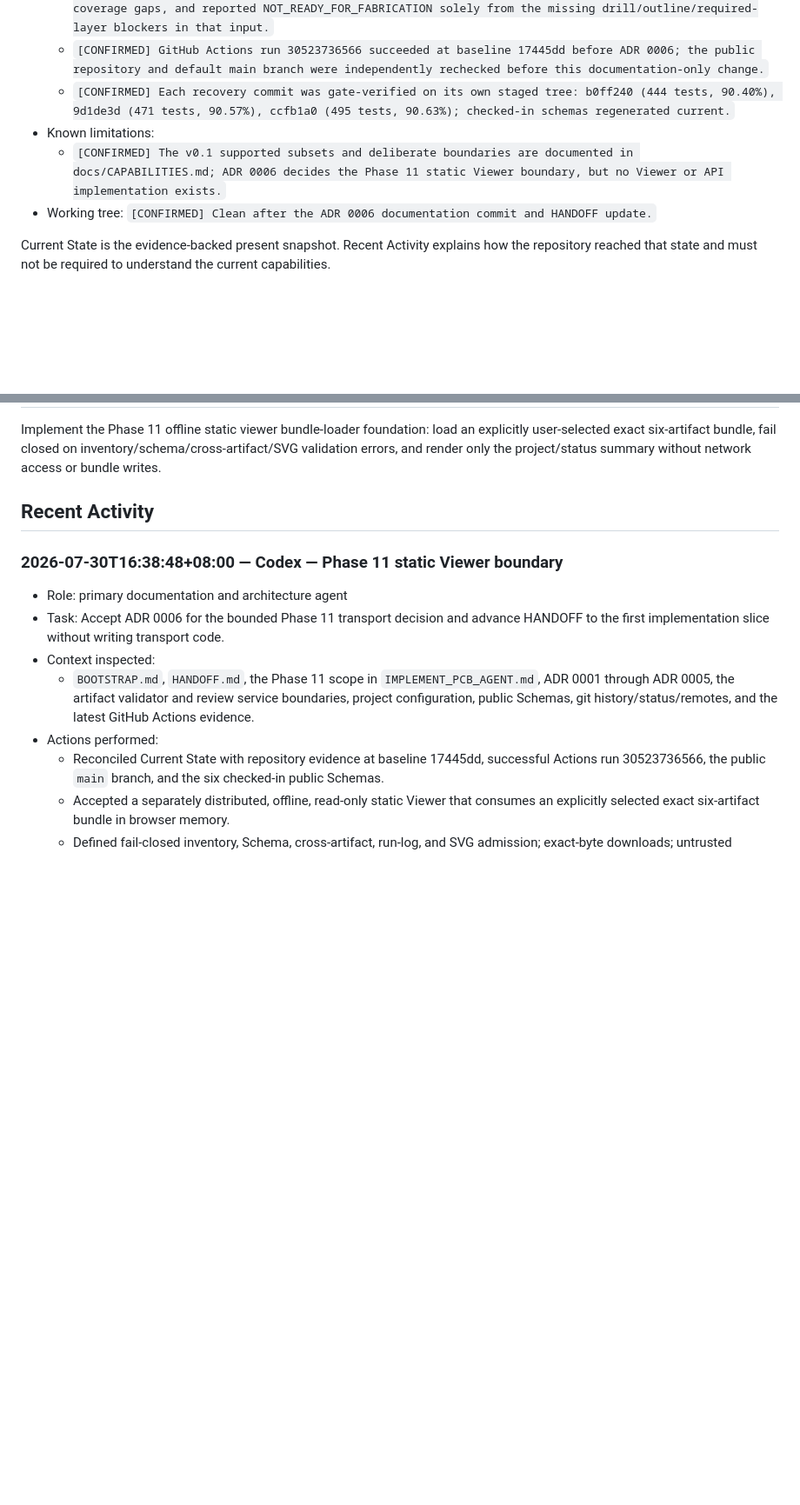
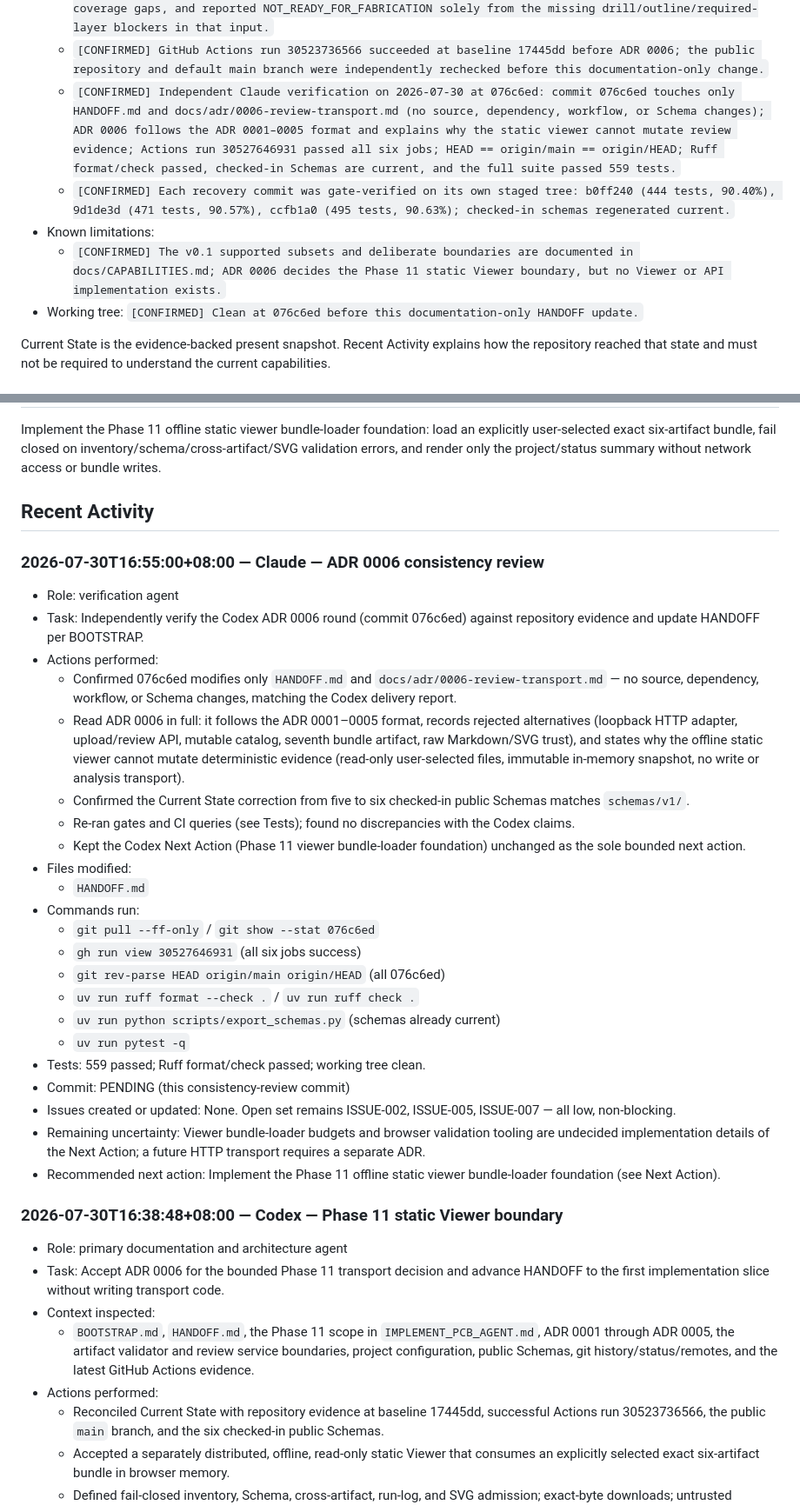
Before and after one commit to MattSureham/BoardGate, a Markdown page: HANDOFF.md, 2 parts joined by grey strips. Shown at 87% size. Drawn GitHub-style; blank space fills up the shorter version.

Commit message:
docs(handoff): verify ADR 0006 transport decision round

```diff
--- a/HANDOFF.md
+++ b/HANDOFF.md
@@ -196,6 +196,13 @@
   - `[CONFIRMED] GitHub Actions run 30523736566 succeeded at baseline
     17445dd before ADR 0006; the public repository and default main branch
     were independently rechecked before this documentation-only change.`
+  - `[CONFIRMED] Independent Claude verification on 2026-07-30 at 076c6ed:
+    commit 076c6ed touches only HANDOFF.md and docs/adr/0006-review-transport.md
+    (no source, dependency, workflow, or Schema changes); ADR 0006 follows the
+    ADR 0001–0005 format and explains why the static viewer cannot mutate
+    review evidence; Actions run 30527646931 passed all six jobs; HEAD ==
+    origin/main == origin/HEAD; Ruff format/check passed, checked-in Schemas
+    are current, and the full suite passed 559 tests.`
   - `[CONFIRMED] Each recovery commit was gate-verified on its own staged
     tree: b0ff240 (444 tests, 90.40%), 9d1de3d (471 tests, 90.57%), ccfb1a0
     (495 tests, 90.63%); checked-in schemas regenerated current.`
@@ -203,8 +210,8 @@
   - `[CONFIRMED] The v0.1 supported subsets and deliberate boundaries are
     documented in docs/CAPABILITIES.md; ADR 0006 decides the Phase 11 static
     Viewer boundary, but no Viewer or API implementation exists.`
-- Working tree: `[CONFIRMED] Clean after the ADR 0006 documentation commit
-  and HANDOFF update.`
+- Working tree: `[CONFIRMED] Clean at 076c6ed before this documentation-only
+  HANDOFF update.`
 
 Current State is the evidence-backed present snapshot. Recent Activity explains
 how the repository reached that state and must not be required to understand
@@ -397,6 +404,46 @@ project/status summary without network access or bundle writes.
 
 ## Recent Activity
 
+### 2026-07-30T16:55:00+08:00 — Claude — ADR 0006 consistency review
+
+- Role: verification agent
+- Task: Independently verify the Codex ADR 0006 round (commit 076c6ed)
+  against repository evidence and update HANDOFF per BOOTSTRAP.
+- Actions performed:
+  - Confirmed 076c6ed modifies only `HANDOFF.md` and
+    `docs/adr/0006-review-transport.md` — no source, dependency, workflow,
+    or Schema changes, matching the Codex delivery report.
+  - Read ADR 0006 in full: it follows the ADR 0001–0005 format, records
+    rejected alternatives (loopback HTTP adapter, upload/review API,
+    mutable catalog, seventh bundle artifact, raw Markdown/SVG trust), and
+    states why the offline static viewer cannot mutate deterministic
+    evidence (read-only user-selected files, immutable in-memory snapshot,
+    no write or analysis transport).
+  - Confirmed the Current State correction from five to six checked-in
+    public Schemas matches `schemas/v1/`.
+  - Re-ran gates and CI queries (see Tests); found no discrepancies with
+    the Codex claims.
+  - Kept the Codex Next Action (Phase 11 viewer bundle-loader foundation)
+    unchanged as the sole bounded next action.
+- Files modified:
+  - `HANDOFF.md`
+- Commands run:
+  - `git pull --ff-only` / `git show --stat 076c6ed`
+  - `gh run view 30527646931` (all six jobs success)
+  - `git rev-parse HEAD origin/main origin/HEAD` (all 076c6ed)
+  - `uv run ruff format --check .` / `uv run ruff check .`
+  - `uv run python scripts/export_schemas.py` (schemas already current)
+  - `uv run pytest -q`
+- Tests: 559 passed; Ruff format/check passed; working tree clean.
+- Commit: PENDING (this consistency-review commit)
+- Issues created or updated: None. Open set remains ISSUE-002, ISSUE-005,
+  ISSUE-007 — all low, non-blocking.
+- Remaining uncertainty: Viewer bundle-loader budgets and browser
+  validation tooling are undecided implementation details of the Next
+  Action; a future HTTP transport requires a separate ADR.
+- Recommended next action: Implement the Phase 11 offline static viewer
+  bundle-loader foundation (see Next Action).
+
 ### 2026-07-30T16:38:48+08:00 — Codex — Phase 11 static Viewer boundary
 
 - Role: primary documentation and architecture agent
```
Also changed, not shown: other parts of HANDOFF.md (+4 -4 lines).
